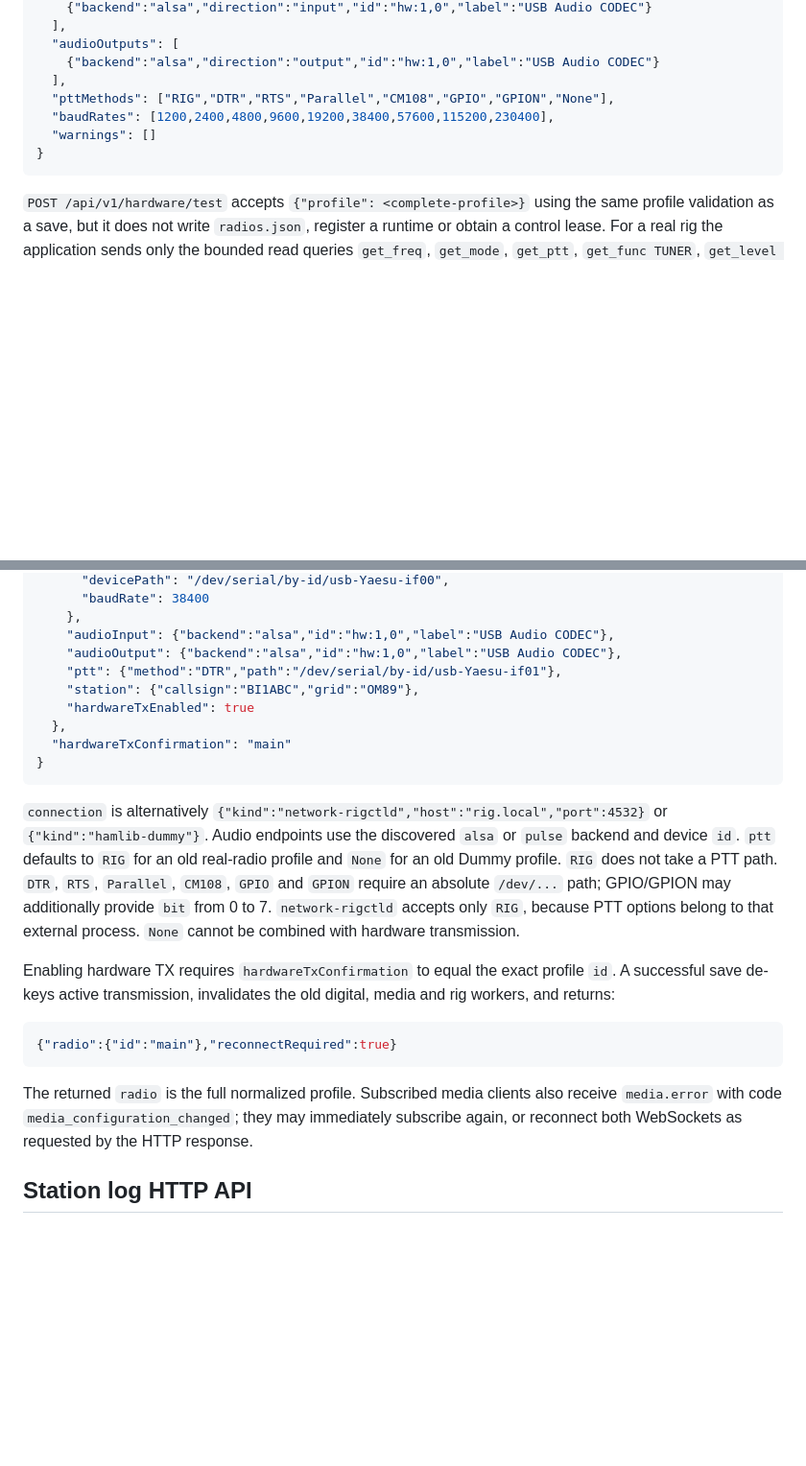
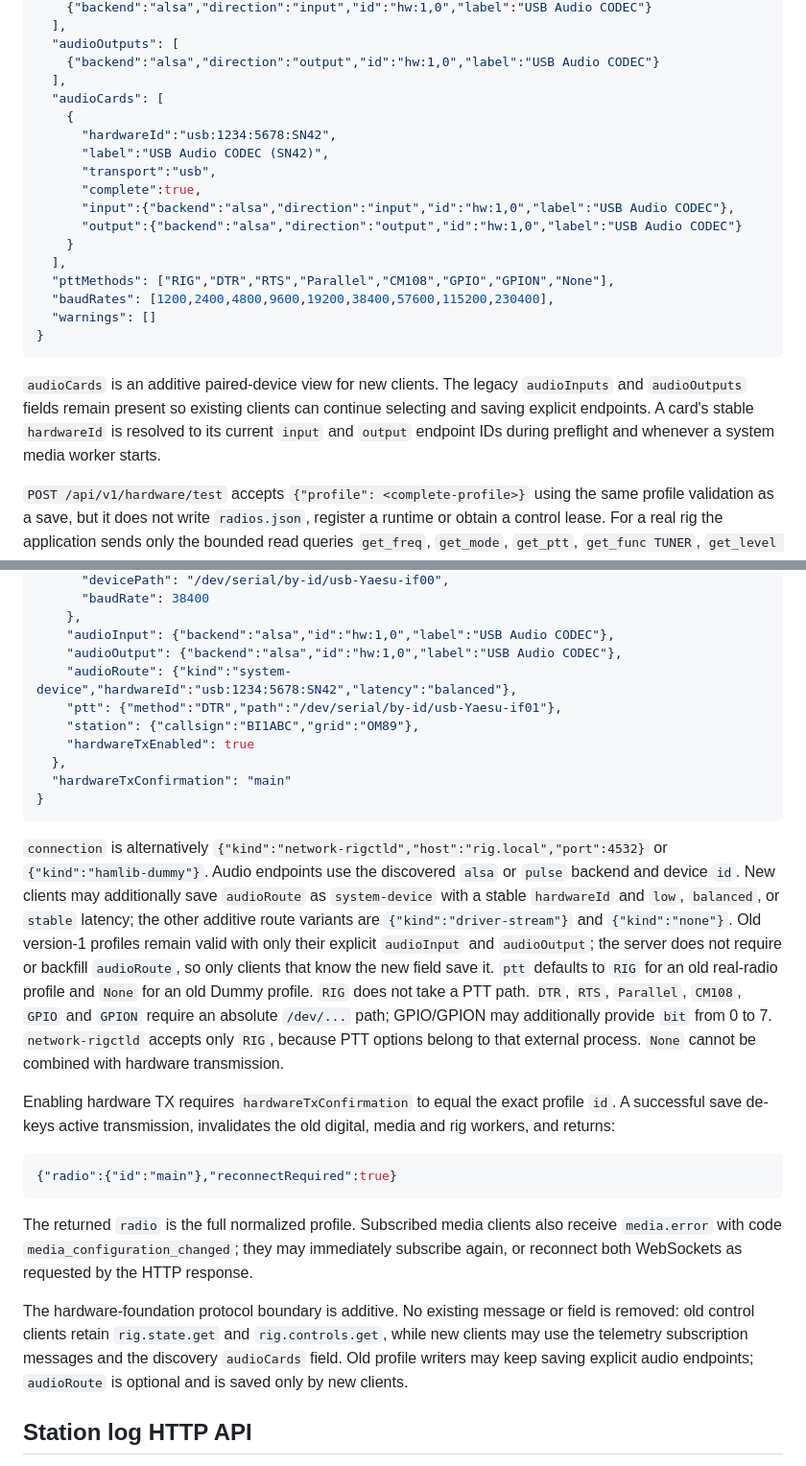
Before and after one commit to XINZHOUZHANG/radio, a Markdown page: radio-lite-server/PROTOCOL.md, 2 parts joined by grey strips. Shown at 96% size. Rendered like a GitHub page; blank space fills up the shorter version.

Commit message:
docs: record hardware foundation compatibility

````diff
--- a/radio-lite-server/PROTOCOL.md
+++ b/radio-lite-server/PROTOCOL.md
@@ -137,11 +137,27 @@ abbreviated here:
   "audioOutputs": [
     {"backend":"alsa","direction":"output","id":"hw:1,0","label":"USB Audio CODEC"}
   ],
+  "audioCards": [
+    {
+      "hardwareId":"usb:1234:5678:SN42",
+      "label":"USB Audio CODEC (SN42)",
+      "transport":"usb",
+      "complete":true,
+      "input":{"backend":"alsa","direction":"input","id":"hw:1,0","label":"USB Audio CODEC"},
+      "output":{"backend":"alsa","direction":"output","id":"hw:1,0","label":"USB Audio CODEC"}
+    }
+  ],
   "pttMethods": ["RIG","DTR","RTS","Parallel","CM108","GPIO","GPION","None"],
   "baudRates": [1200,2400,4800,9600,19200,38400,57600,115200,230400],
   "warnings": []
 }
 ```
+
+`audioCards` is an additive paired-device view for new clients. The legacy
+`audioInputs` and `audioOutputs` fields remain present so existing clients can
+continue selecting and saving explicit endpoints. A card's stable `hardwareId`
+is resolved to its current `input` and `output` endpoint IDs during preflight
+and whenever a system media worker starts.
 
 `POST /api/v1/hardware/test` accepts `{"profile": <complete-profile>}` using
 the same profile validation as a save, but it does not write `radios.json`,
@@ -207,6 +223,7 @@ The `POST /api/v1/radios` body contains one complete profile:
     },
     "audioInput": {"backend":"alsa","id":"hw:1,0","label":"USB Audio CODEC"},
     "audioOutput": {"backend":"alsa","id":"hw:1,0","label":"USB Audio CODEC"},
+    "audioRoute": {"kind":"system-device","hardwareId":"usb:1234:5678:SN42","latency":"balanced"},
     "ptt": {"method":"DTR","path":"/dev/serial/by-id/usb-Yaesu-if01"},
     "station": {"callsign":"BI1ABC","grid":"OM89"},
     "hardwareTxEnabled": true
@@ -218,8 +235,14 @@ The `POST /api/v1/radios` body contains one complete profile:
 `connection` is alternatively
 `{"kind":"network-rigctld","host":"rig.local","port":4532}` or
 `{"kind":"hamlib-dummy"}`. Audio endpoints use the discovered `alsa` or
-`pulse` backend and device `id`. `ptt` defaults to `RIG` for an old real-radio
-profile and `None` for an old Dummy profile. `RIG` does not take
+`pulse` backend and device `id`. New clients may additionally save
+`audioRoute` as `system-device` with a stable `hardwareId` and `low`,
+`balanced`, or `stable` latency; the other additive route variants are
+`{"kind":"driver-stream"}` and `{"kind":"none"}`. Old version-1 profiles
+remain valid with only their explicit `audioInput` and `audioOutput`; the
+server does not require or backfill `audioRoute`, so only clients that know the
+new field save it. `ptt` defaults to `RIG` for an old real-radio profile and
+`None` for an old Dummy profile. `RIG` does not take
 a PTT path. `DTR`, `RTS`, `Parallel`, `CM108`, `GPIO` and `GPION` require an
 absolute `/dev/...` path; GPIO/GPION may additionally provide `bit` from 0 to
 7. `network-rigctld` accepts only `RIG`, because PTT options belong to that
@@ -237,6 +260,13 @@ The returned `radio` is the full normalized profile. Subscribed media clients
 also receive `media.error` with code `media_configuration_changed`; they may
 immediately subscribe again, or reconnect both WebSockets as requested by the
 HTTP response.
+
+The hardware-foundation protocol boundary is additive. No existing message or
+field is removed: old control clients retain `rig.state.get` and
+`rig.controls.get`, while new clients may use the telemetry subscription
+messages and the discovery `audioCards` field. Old profile writers may keep
+saving explicit audio endpoints; `audioRoute` is optional and is saved only by
+new clients.
 
 ## Station log HTTP API
 
````
Also changed, not shown: 1 other file.
